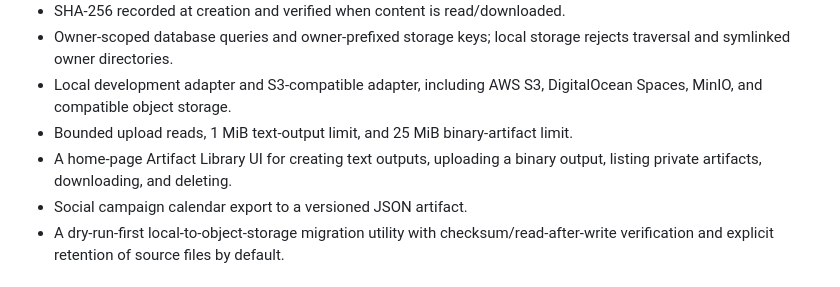
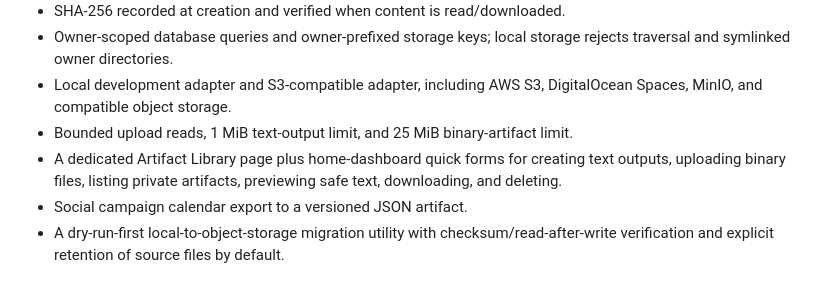
Before and after one commit to Stephen804-creator/Smart-BethG, a Markdown page: docs/STAGE3_FILES_AND_ARTIFACTS_ACCEPTANCE_2026-10-10.md, the part around the change. GitHub-like rendering.

Commit message:
Update Stage 3 acceptance record for dedicated artifact library

```diff
--- a/docs/STAGE3_FILES_AND_ARTIFACTS_ACCEPTANCE_2026-10-10.md
+++ b/docs/STAGE3_FILES_AND_ARTIFACTS_ACCEPTANCE_2026-10-10.md
@@ -18,7 +18,7 @@ Stage 3 is the private file and generated-output layer of Smart BethG. It is mor
 - Owner-scoped database queries and owner-prefixed storage keys; local storage rejects traversal and symlinked owner directories.
 - Local development adapter and S3-compatible adapter, including AWS S3, DigitalOcean Spaces, MinIO, and compatible object storage.
 - Bounded upload reads, 1 MiB text-output limit, and 25 MiB binary-artifact limit.
-- A home-page Artifact Library UI for creating text outputs, uploading a binary output, listing private artifacts, downloading, and deleting.
+- A dedicated Artifact Library page plus home-dashboard quick forms for creating text outputs, uploading binary files, listing private artifacts, previewing safe text, downloading, and deleting.
 - Social campaign calendar export to a versioned JSON artifact.
 - A dry-run-first local-to-object-storage migration utility with checksum/read-after-write verification and explicit retention of source files by default.
 
```
